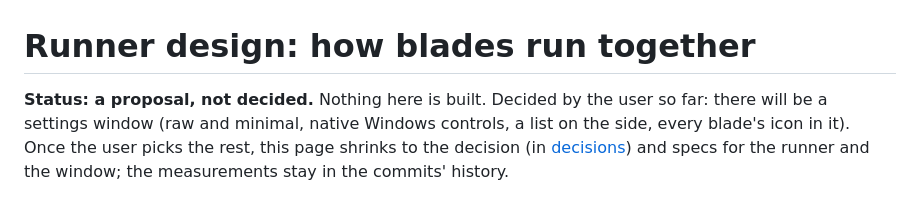
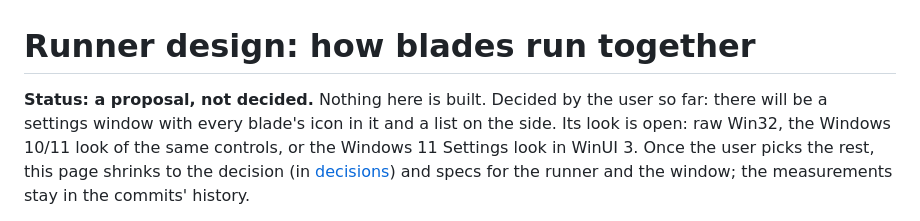
Before and after one commit to benjkr/PocketKnives, a Markdown page: docs/working/runner-design.md, the part around one of its changes. Drawn GitHub-style.

```diff
--- a/docs/working/runner-design.md
+++ b/docs/working/runner-design.md
@@ -1,8 +1,8 @@
 # Runner design: how blades run together
 
 **Status: a proposal, not decided.** Nothing here is built. Decided by the user so far: there will
-be a settings window (raw and minimal, native Windows controls, a list on the side, every blade's
-icon in it).
+be a settings window with every blade's icon in it and a list on the side. Its look is open: raw
+Win32, the Windows 10/11 look of the same controls, or the Windows 11 Settings look in WinUI 3.
 Once the user picks the rest, this page shrinks to the decision (in [decisions](decisions.md)) and
 specs for the runner and the window; the measurements stay in the commits' history.
 
```
Also changed, not shown: other parts of docs/working/runner-design.md (+36 -2 lines), docs/working/decisions.md (+3 -2 lines), docs/working/runner-design/settings-winui.png (added).
